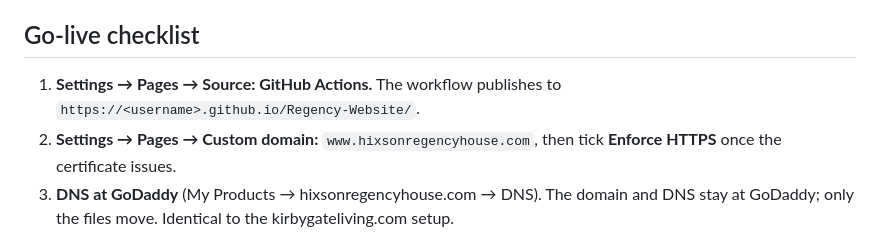
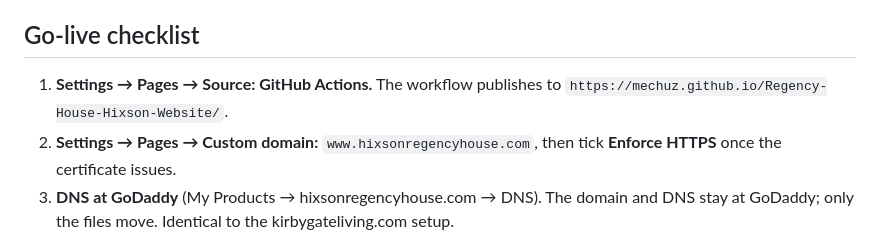
Before and after one commit to mechuz/Regency-House-Hixson-Website, a Markdown page: README.md, the part around the change. GitHub-like rendering.

Commit message:
README: real repo and Pages URLs

```diff
--- a/README.md
+++ b/README.md
@@ -47,7 +47,7 @@ number everywhere — display text, `tel:` links and structured data.
 ## Go-live checklist
 
 1. **Settings → Pages → Source: GitHub Actions.** The workflow publishes to
-   `https://<username>.github.io/Regency-Website/`.
+   `https://mechuz.github.io/Regency-House-Hixson-Website/`.
 2. **Settings → Pages → Custom domain:** `www.hixsonregencyhouse.com`, then
    tick **Enforce HTTPS** once the certificate issues.
 3. **DNS at GoDaddy** (My Products → hixsonregencyhouse.com → DNS). The domain
```
